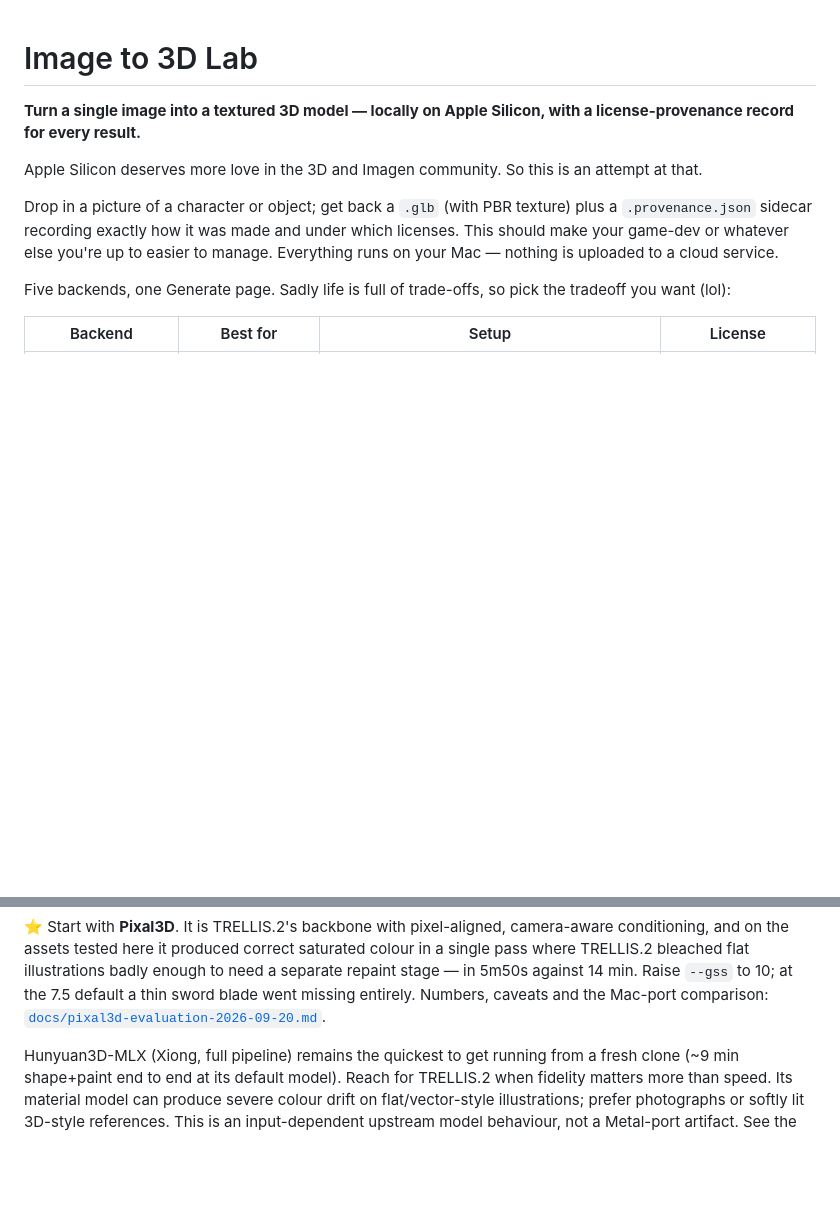
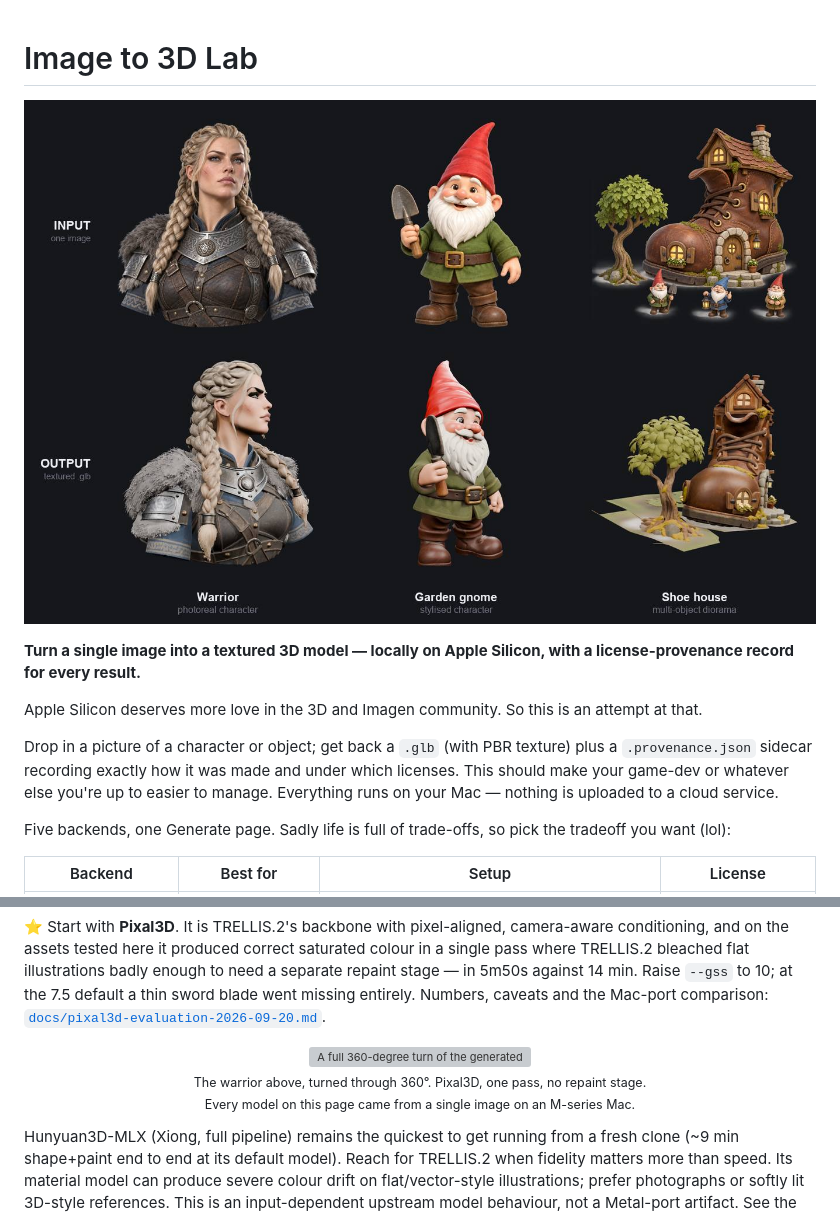
Before and after one commit to AdrielSantana/image-to-3dlab, a Markdown page: README.md, 2 parts joined by grey strips. GitHub-like rendering; pictures changed too: docs/images/one-image-in-textured-model-out.jpg (added); blank space fills up the shorter version; grey boxes are pictures that could not be loaded.

```diff
--- a/README.md
+++ b/README.md
@@ -1,6 +1,6 @@
 # Image to 3D Lab
 
-
+![Three source images above the textured 3D models generated from them: a photoreal warrior bust, a stylised garden gnome, and a multi-object shoe-house diorama](docs/images/one-image-in-textured-model-out.jpg)
 
 **Turn a single image into a textured 3D model — locally on Apple Silicon, with a
 license-provenance record for every result.**
@@ -28,6 +28,14 @@ pass where TRELLIS.2 bleached flat illustrations badly enough to need a separate
 stage — in 5m50s against 14 min. Raise `--gss` to 10; at the 7.5 default a thin sword blade
 went missing entirely. Numbers, caveats and the Mac-port comparison:
 [`docs/pixal3d-evaluation-2026-09-20.md`](docs/pixal3d-evaluation-2026-09-20.md).
+
+<p align="center">
+  <img src="docs/images/turntable-pixal3d-warrior.webp" width="360"
+       alt="A full 360-degree turn of the generated warrior bust, showing textured geometry from every side">
+  <br>
+  <sub>The warrior above, turned through 360°. Pixal3D, one pass, no repaint stage.<br>
+  Every model on this page came from a single image on an M-series Mac.</sub>
+</p>
 
 Hunyuan3D-MLX (Xiong, full pipeline) remains the quickest to get running from a fresh clone
 (~9 min shape+paint end to end at its default model).
```
Also changed, not shown: CHANGELOG.md (+6 -0 lines), docs/images/README.md (+20 -0 lines), docs/images/social-preview.jpg (added), 1 other file.
